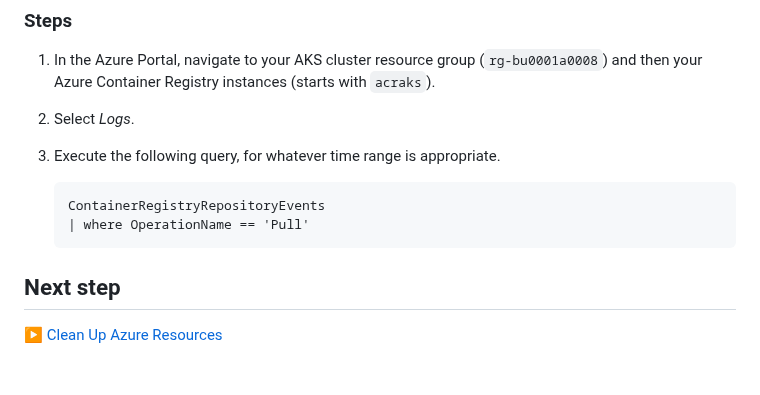
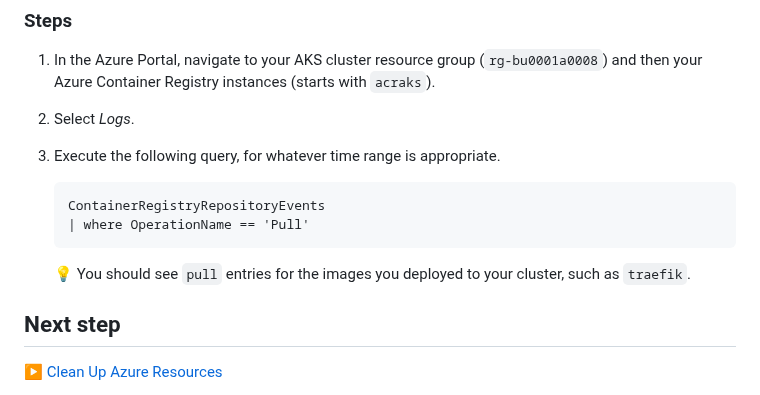
Before and after one commit to mspnp/aks-baseline, a Markdown page: docs/deploy/11-validation.md, the part around the change. Rendered like a GitHub page; blank space fills up the shorter version.

Commit message:
add some note on what the query should display

````diff
--- a/docs/deploy/11-validation.md
+++ b/docs/deploy/11-validation.md
@@ -193,6 +193,8 @@ If you configured your third-party images to be pulled from your Azure Container
    | where OperationName == 'Pull'
    ```
 
+   :bulb: You should see `pull` entries for the images you deployed to your cluster, such as `traefik`.
+
 ## Next step
 
 :arrow_forward: [Clean Up Azure Resources](./12-cleanup.md)
````
